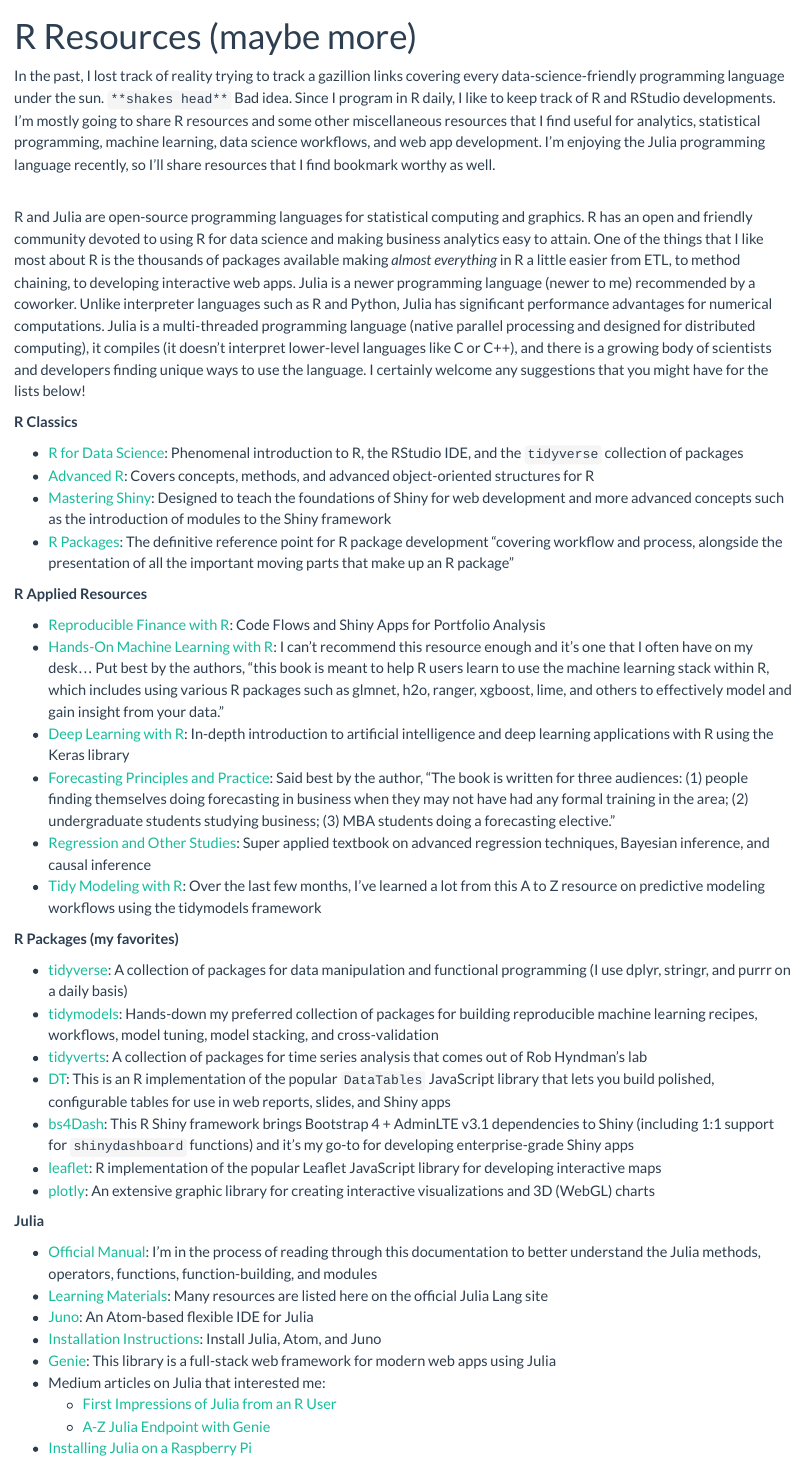
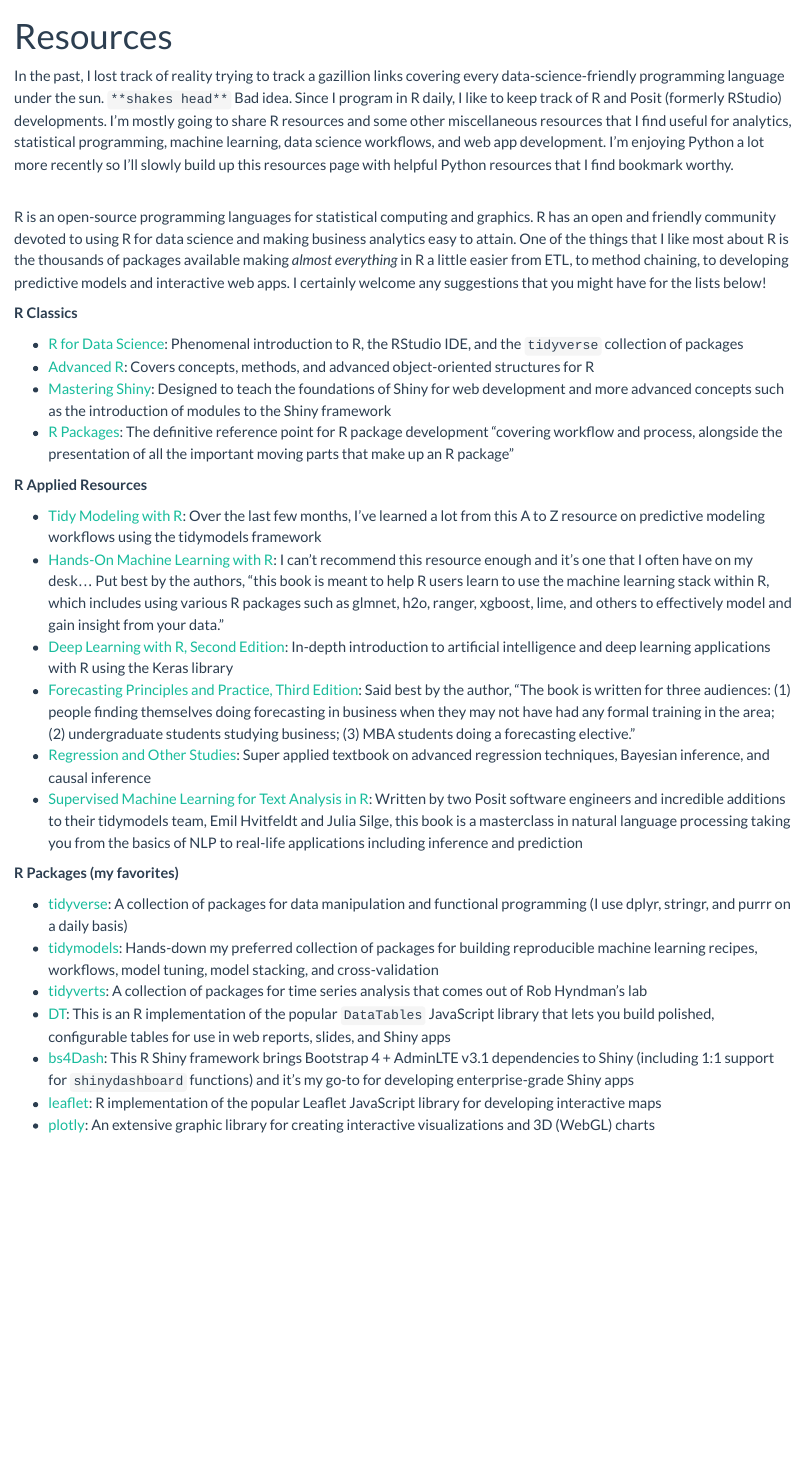
Before and after one commit to JavOrraca/quarto-blog, a Quarto document (resources.qmd): the page in a window 1100 px wide, from its top. Rendered offline with R 4.5, knitr and Pandoc in place of Quarto, with nearby package versions.

Commit message:
Updates to about.qmd and SCSS files

```diff
--- a/resources.qmd
+++ b/resources.qmd
@@ -1,11 +1,11 @@
 ---
-title: "R Resources (maybe more)"
+title: "Resources"
 title-block-banner: false
 ---
 
-In the past, I lost track of reality trying to track a gazillion links covering every data-science-friendly programming language under the sun. `**shakes head**` Bad idea. Since I program in R daily, I like to keep track of R and RStudio developments. I'm mostly going to share R resources and some other miscellaneous resources that I find useful for analytics, statistical programming, machine learning, data science workflows, and web app development. I'm enjoying the Julia programming language recently, so I'll share resources that I find bookmark worthy as well.<br><br>
+In the past, I lost track of reality trying to track a gazillion links covering every data-science-friendly programming language under the sun. `**shakes head**` Bad idea. Since I program in R daily, I like to keep track of R and Posit (formerly RStudio) developments. I'm mostly going to share R resources and some other miscellaneous resources that I find useful for analytics, statistical programming, machine learning, data science workflows, and web app development. I'm enjoying Python a lot more recently so I'll slowly build up this resources page with helpful Python resources that I find bookmark worthy.<br><br>
 
-R and Julia are open-source programming languages for statistical computing and graphics. R has an open and friendly community devoted to using R for data science and making business analytics easy to attain. One of the things that I like most about R is the thousands of packages available making *almost everything* in R a little easier from ETL, to method chaining, to developing interactive web apps. Julia is a newer programming language (newer to me) recommended by a coworker. Unlike interpreter languages such as R and Python, Julia has significant performance advantages for numerical computations. Julia is a multi-threaded programming language (native parallel processing and designed for distributed computing), it compiles (it doesn't interpret lower-level languages like C or C++), and there is a growing body of scientists and developers finding unique ways to use the language. I certainly welcome any suggestions that you might have for the lists below!
+R is an open-source programming languages for statistical computing and graphics. R has an open and friendly community devoted to using R for data science and making business analytics easy to attain. One of the things that I like most about R is the thousands of packages available making *almost everything* in R a little easier from ETL, to method chaining, to developing predictive models and interactive web apps. I certainly welcome any suggestions that you might have for the lists below!
 
 **R Classics**
 
@@ -16,12 +16,12 @@
 
 **R Applied Resources**
 
--   [Reproducible Finance with R](http://www.reproduciblefinance.com/start-here/): Code Flows and Shiny Apps for Portfolio Analysis
+-   [Tidy Modeling with R](https://www.tmwr.org/): Over the last few months, I've learned a lot from this A to Z resource on predictive modeling workflows using the tidymodels framework
 -   [Hands-On Machine Learning with R](https://bradleyboehmke.github.io/HOML/): I can't recommend this resource enough and it's one that I often have on my desk... Put best by the authors, "this book is meant to help R users learn to use the machine learning stack within R, which includes using various R packages such as glmnet, h2o, ranger, xgboost, lime, and others to effectively model and gain insight from your data."
--   [Deep Learning with R](https://www.manning.com/books/deep-learning-with-r): In-depth introduction to artificial intelligence and deep learning applications with R using the Keras library
--   [Forecasting Principles and Practice](https://otexts.com/fpp3/): Said best by the author, "The book is written for three audiences: (1) people finding themselves doing forecasting in business when they may not have had any formal training in the area; (2) undergraduate students studying business; (3) MBA students doing a forecasting elective."
+-   [Deep Learning with R, Second Edition](https://www.manning.com/books/deep-learning-with-r-second-edition): In-depth introduction to artificial intelligence and deep learning applications with R using the Keras library
+-   [Forecasting Principles and Practice, Third Edition](https://otexts.com/fpp3/): Said best by the author, "The book is written for three audiences: (1) people finding themselves doing forecasting in business when they may not have had any formal training in the area; (2) undergraduate students studying business; (3) MBA students doing a forecasting elective."
 -   [Regression and Other Studies](https://www.cambridge.org/core/books/regression-and-other-stories/DD20DD6C9057118581076E54E40C372C): Super applied textbook on advanced regression techniques, Bayesian inference, and causal inference
--   [Tidy Modeling with R](https://www.tmwr.org/): Over the last few months, I've learned a lot from this A to Z resource on predictive modeling workflows using the tidymodels framework
+-   [Supervised Machine Learning for Text Analysis in R](https://smltar.com/): Written by two Posit software engineers and incredible additions to their tidymodels team, Emil Hvitfeldt and Julia Silge, this book is a masterclass in natural language processing taking you from the basics of NLP to real-life applications including inference and prediction
 
 **R Packages (my favorites)**
 
@@ -32,15 +32,3 @@
 -   [bs4Dash](https://bs4dash.rinterface.com/): This R Shiny framework brings Bootstrap 4 + AdminLTE v3.1 dependencies to Shiny (including 1:1 support for `shinydashboard` functions) and it's my go-to for developing enterprise-grade Shiny apps
 -   [leaflet](https://rstudio.github.io/leaflet/): R implementation of the popular Leaflet JavaScript library for developing interactive maps
 -   [plotly](https://plotly.com/r/): An extensive graphic library for creating interactive visualizations and 3D (WebGL) charts
-
-**Julia**
-
--   [Official Manual](https://docs.julialang.org/en/v1/manual/getting-started/): I'm in the process of reading through this documentation to better understand the Julia methods, operators, functions, function-building, and modules
--   [Learning Materials](https://julialang.org/learning/): Many resources are listed here on the official Julia Lang site
--   [Juno](https://junolab.org/): An Atom-based flexible IDE for Julia
--   [Installation Instructions](http://docs.junolab.org/latest/man/installation/): Install Julia, Atom, and Juno
--   [Genie](https://genieframework.com/): This library is a full-stack web framework for modern web apps using Julia
--   Medium articles on Julia that interested me:
-    -   [First Impressions of Julia from an R User](https://mdneuzerling.com/post/first-impressions-of-julia-from-an-r-user/)
-    -   [A-Z Julia Endpoint with Genie](https://towardsdatascience.com/a-z-julia-endpoint-with-genie-a2e0c2f1c884)
--   [Installing Julia on a Raspberry Pi](https://juliaberry.github.io/)
--- a/theme-dark.scss
+++ b/theme-dark.scss
@@ -4,9 +4,11 @@
 
 /*-- scss:defaults --*/
 $navbar-bg: #3A3B3C;
-$dracula: 'Pirata One', cursive;
 $font-family-base: 'Montserrat', sans-serif;
 $success: #CE2029 !default;
+
+// Custom Variables
+$dracula: 'Pirata One', cursive;
 
 /*-- scss:rules --*/
 #title-block-header.quarto-title-block.default .quarto-title .title {
--- a/theme-light.scss
+++ b/theme-light.scss
@@ -3,9 +3,10 @@
 @import url('https://fonts.googleapis.com/css2?family=Montserrat');
 
 /*-- scss:defaults --*/
+$font-family-base: 'Montserrat', sans-serif;
 
+// Custom Variables
 $retro: 'Monoton', cursive;
-$font-family-base: 'Montserrat', sans-serif;
 
 /*-- scss:rules --*/
 #title-block-header.quarto-title-block.default .quarto-title .title {
```
Also changed, not shown: about.qmd (+1 -1 lines), images/Javier_Profile_Black_and_White.jpg (added), 4 other files.
